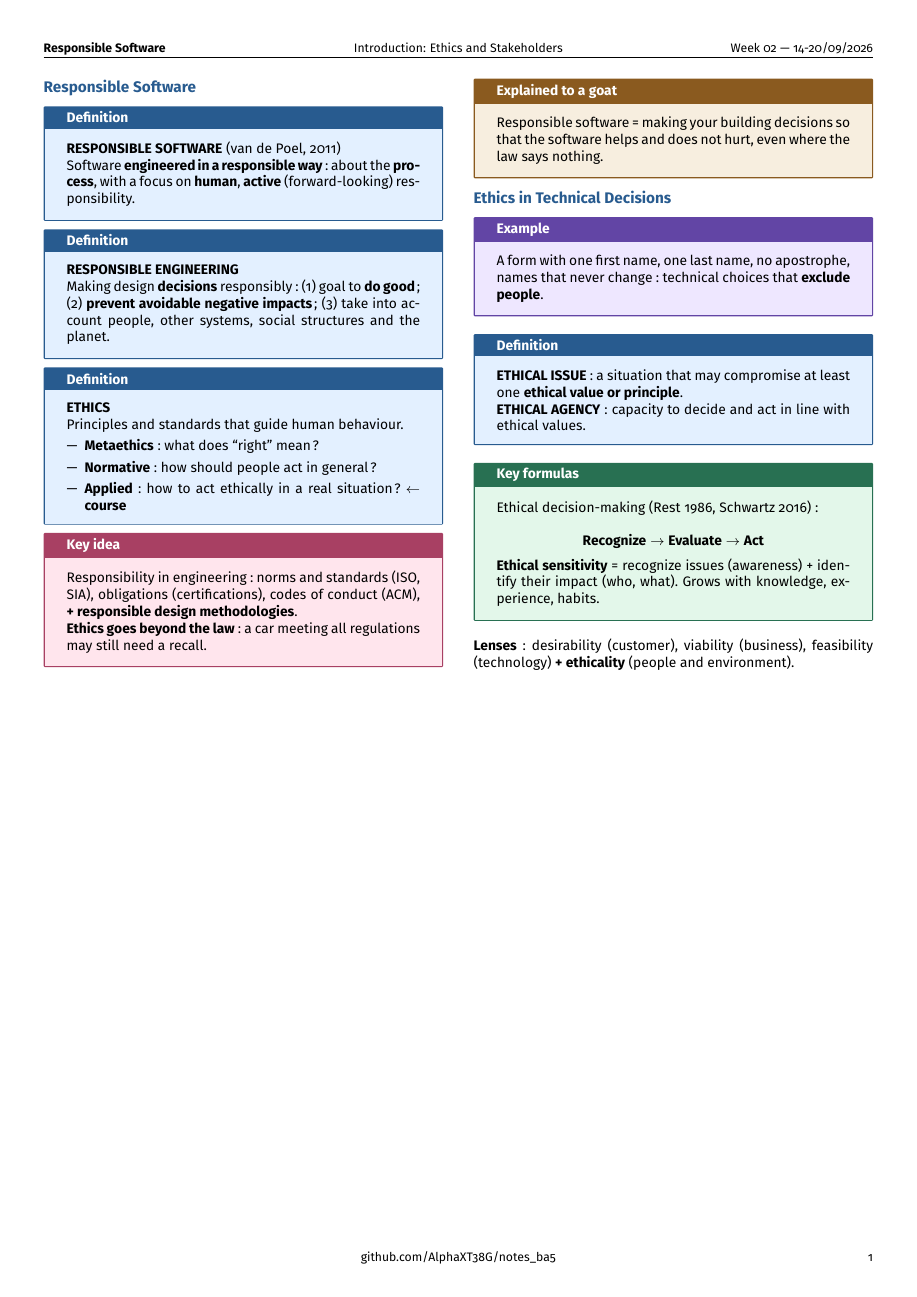
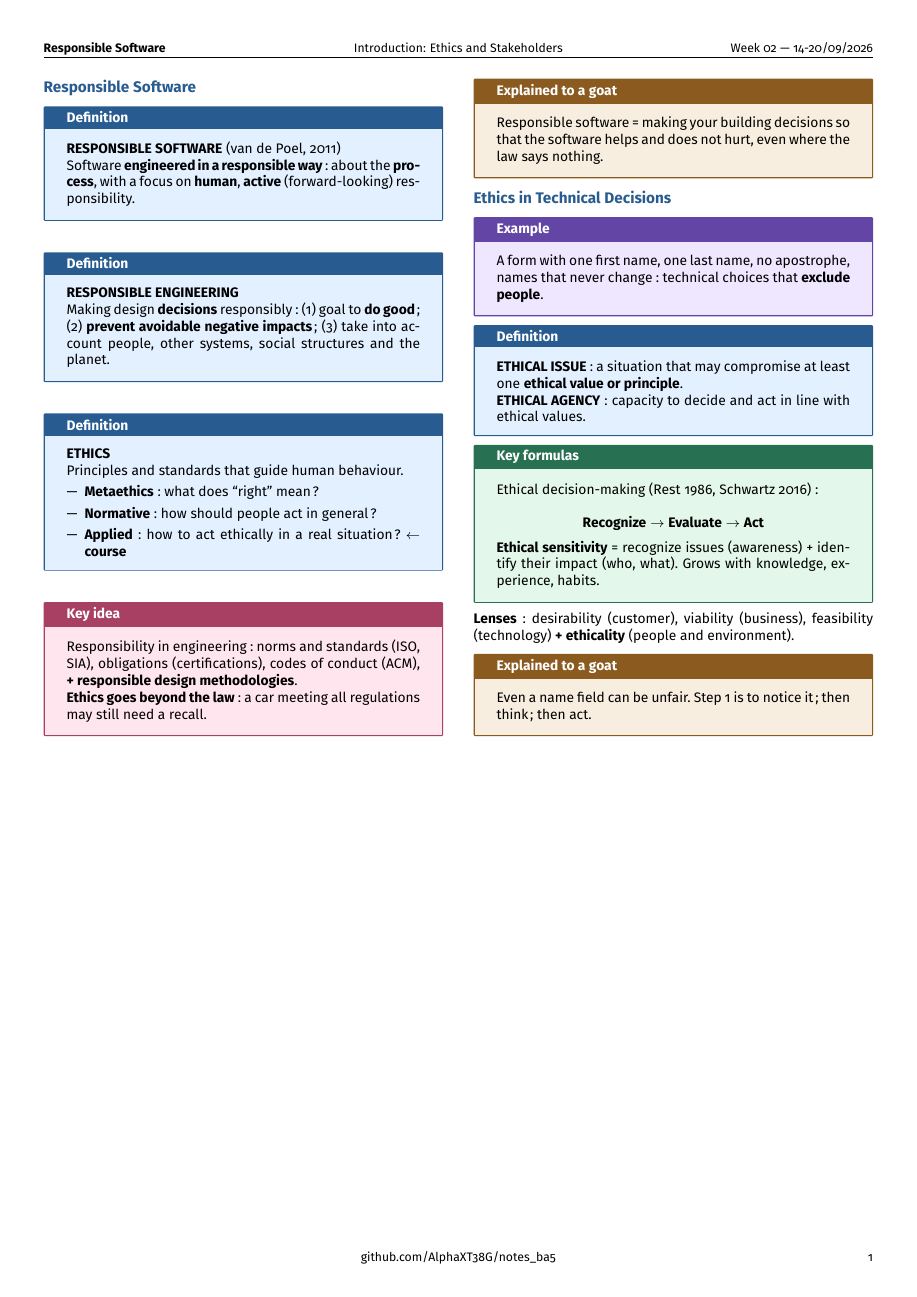
Before and after one commit to AlphaXT38G/notes_ba5, a LaTeX document (respsoft/week/week02.tex): the whole page. Compiled offline with pdfLaTeX.

Commit message:
feat(respsoft-week02): add the goat explanation of ethics in technical
Co-Authored-By: Claude Opus 5.5 <noreply@anthropic.com>

```diff
--- a/respsoft/week/week02.tex
+++ b/respsoft/week/week02.tex
@@ -349,6 +349,13 @@ what). Grows with knowledge, experience, habits.
 \textbf{+ ethicality} (people and environment).
 
 
+\begin{goat}
+
+Even a name field can be unfair. Step 1 is to notice it; then think; then act.
+
+\end{goat}
+
+
 \end{multicols}
 
 
```
